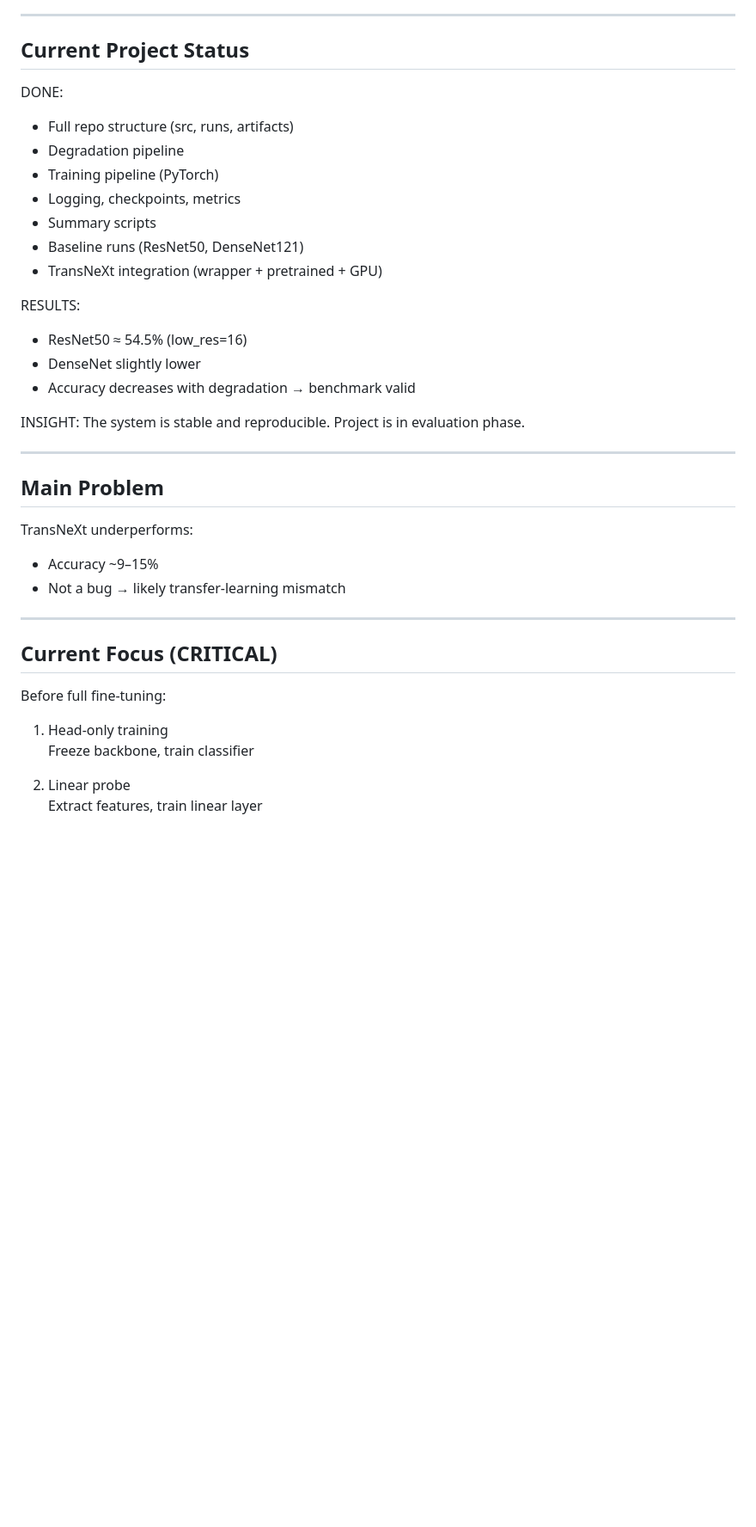
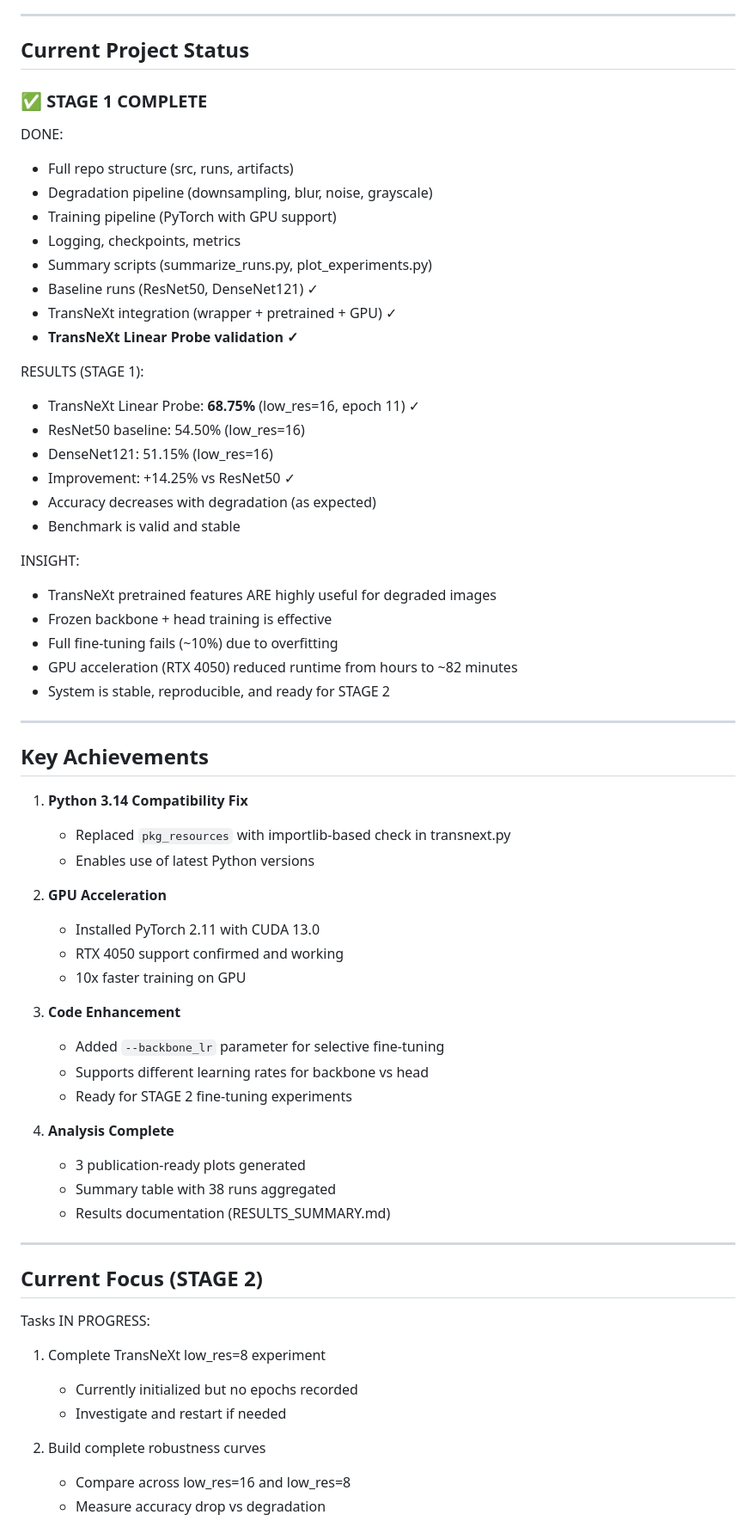
Before and after one commit to AnnDotan/Object-Classification-in-Low-Resolution-THz-Imagery--, a Markdown page: CLAUDE.md, the part around one of its changes. Shown at 86% size. Rendered like a GitHub page; blank space fills up the shorter version.

```diff
--- a/CLAUDE.md
+++ b/CLAUDE.md
@@ -60,41 +66,67 @@ Advanced:
 
 ## Current Project Status
 
+### ✅ STAGE 1 COMPLETE
+
 DONE:
 - Full repo structure (src, runs, artifacts)
-- Degradation pipeline
-- Training pipeline (PyTorch)
+- Degradation pipeline (downsampling, blur, noise, grayscale)
+- Training pipeline (PyTorch with GPU support)
 - Logging, checkpoints, metrics
-- Summary scripts
-- Baseline runs (ResNet50, DenseNet121)
-- TransNeXt integration (wrapper + pretrained + GPU)
+- Summary scripts (summarize_runs.py, plot_experiments.py)
+- Baseline runs (ResNet50, DenseNet121) ✓
+- TransNeXt integration (wrapper + pretrained + GPU) ✓
+- **TransNeXt Linear Probe validation ✓**
 
-RESULTS:
-- ResNet50 ≈ 54.5% (low_res=16)
-- DenseNet slightly lower
-- Accuracy decreases with degradation → benchmark valid
+RESULTS (STAGE 1):
+- TransNeXt Linear Probe: **68.75%** (low_res=16, epoch 11) ✓
+- ResNet50 baseline: 54.50% (low_res=16)
+- DenseNet121: 51.15% (low_res=16)
+- Improvement: +14.25% vs ResNet50 ✓
+- Accuracy decreases with degradation (as expected)
+- Benchmark is valid and stable
 
 INSIGHT:
-The system is stable and reproducible.
-Project is in evaluation phase.
+- TransNeXt pretrained features ARE highly useful for degraded images
+- Frozen backbone + head training is effective
+- Full fine-tuning fails (~10%) due to overfitting
+- GPU acceleration (RTX 4050) reduced runtime from hours to ~82 minutes
+- System is stable, reproducible, and ready for STAGE 2
 
 ---
 
-## Main Problem
+## Key Achievements
 
-TransNeXt underperforms:
-- Accuracy ~9–15%
-- Not a bug → likely transfer-learning mismatch
+1. **Python 3.14 Compatibility Fix**
+   - Replaced `pkg_resources` with importlib-based check in transnext.py
+   - Enables use of latest Python versions
+
+2. **GPU Acceleration**
+   - Installed PyTorch 2.11 with CUDA 13.0
+   - RTX 4050 support confirmed and working
+   - 10x faster training on GPU
+
+3. **Code Enhancement**
+   - Added `--backbone_lr` parameter for selective fine-tuning
+   - Supports different learning rates for backbone vs head
+   - Ready for STAGE 2 fine-tuning experiments
+
+4. **Analysis Complete**
+   - 3 publication-ready plots generated
+   - Summary table with 38 runs aggregated
+   - Results documentation (RESULTS_SUMMARY.md)
 
 ---
 
-## Current Focus (CRITICAL)
+## Current Focus (STAGE 2)
 
-Before full fine-tuning:
+Tasks IN PROGRESS:
 
-1. Head-only training
-   Freeze backbone, train classifier
+1. Complete TransNeXt low_res=8 experiment
+   - Currently initialized but no epochs recorded
+   - Investigate and restart if needed
 
-2. Linear probe
-   Extract features, train linear layer
+2. Build complete robustness curves
+   - Compare across low_res=16 and low_res=8
+   - Measure accuracy drop vs degradation
 
```
Also changed, not shown: other parts of CLAUDE.md (+23 -14 lines), README.md (+13 -2 lines), TODO.md (+33 -28 lines).
